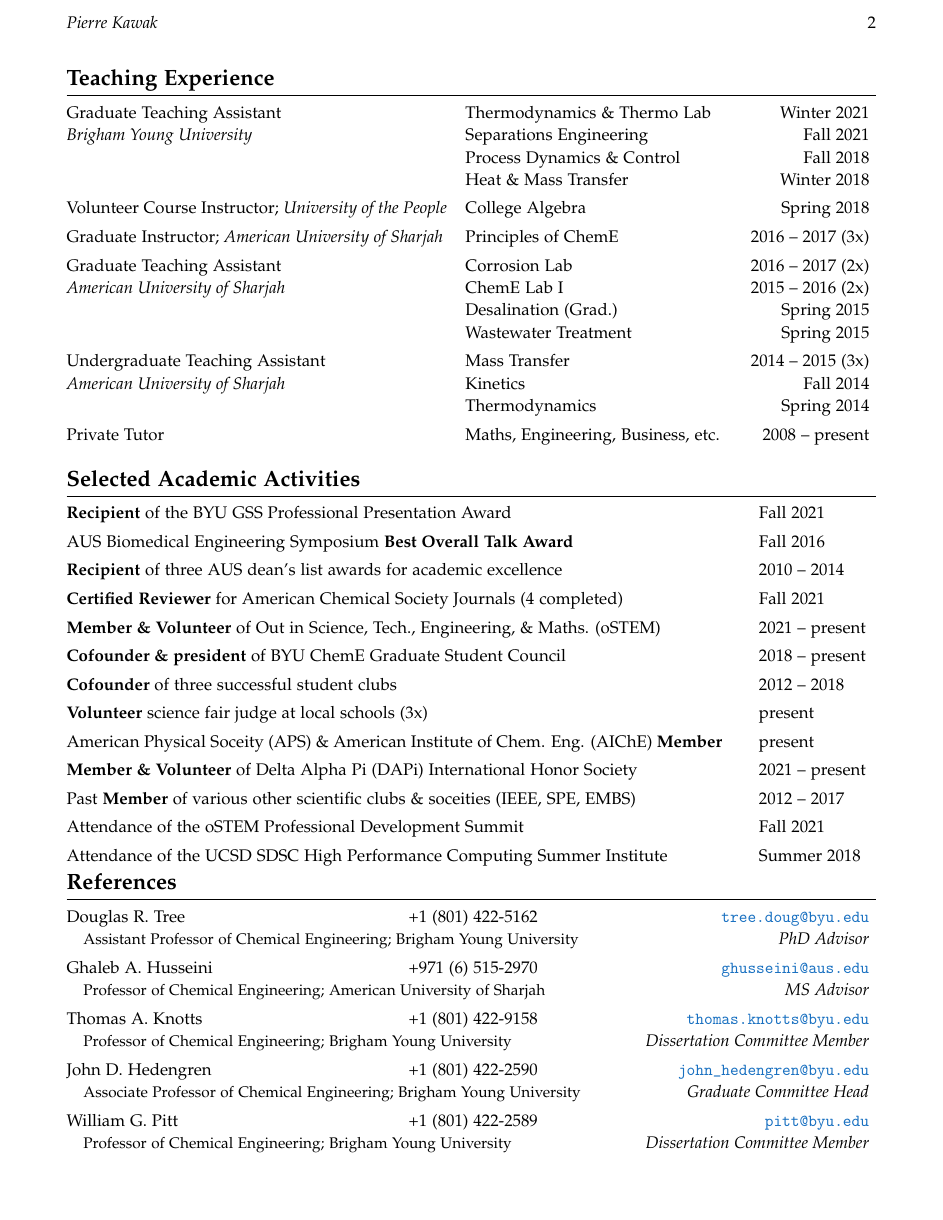
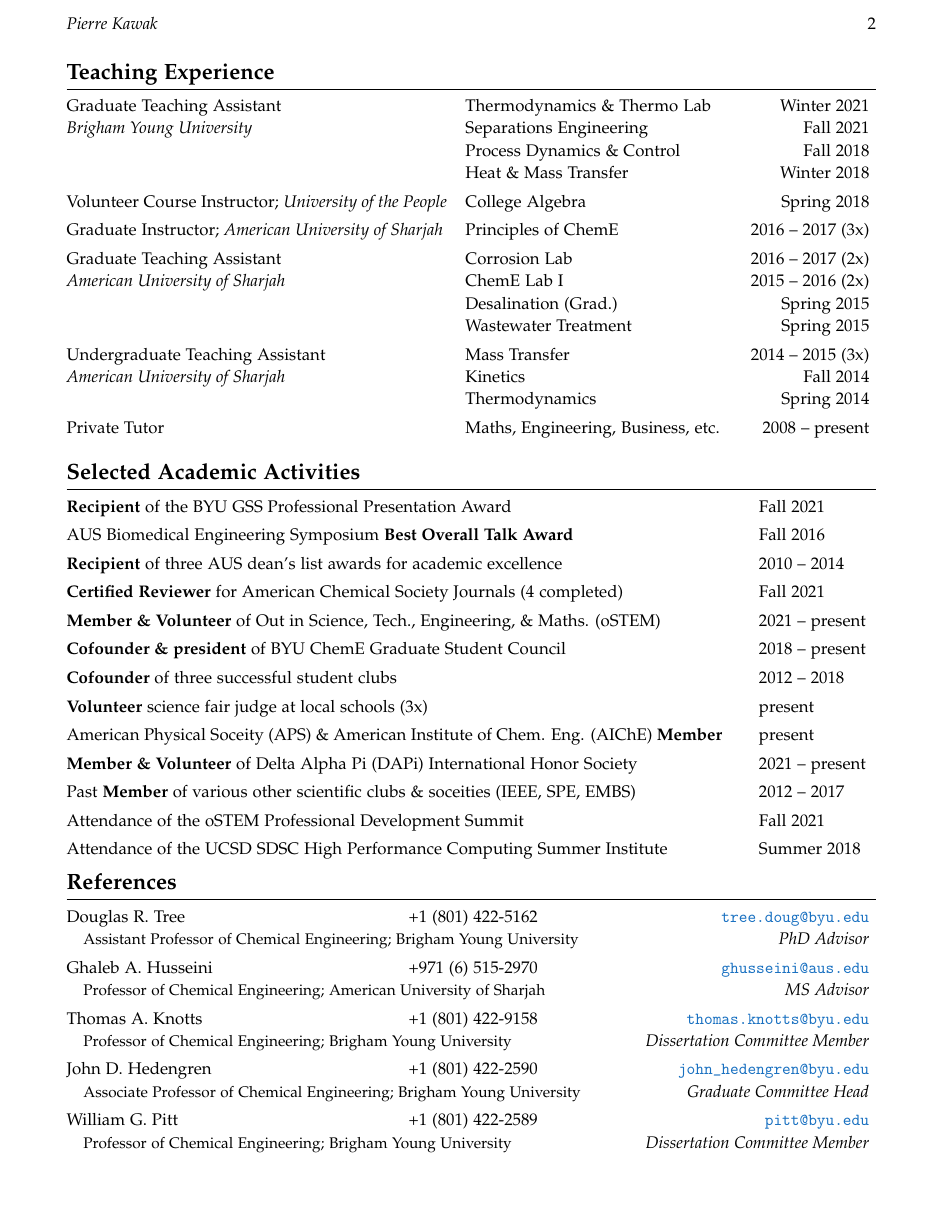
Before and after one commit to pkawak/Pierre_Academic_CV, a LaTeX document (main.tex): page 2 of 2. Compiled offline with pdfLaTeX.

Commit message:
updated margins

```diff
--- a/main.tex
+++ b/main.tex
@@ -26,7 +26,8 @@
 
 % Page Setup
 %\usepackage[left=0.4in, right=0.4in, top=0.5in, bottom=0.5in,headsep=.2in]{geometry}
-\usepackage[margin=0.6in]{geometry}
+\usepackage[margin=0.6in, headsep=20pt, top=0.54in]{geometry}
+%\usepackage[margin=0.6in]{geometry}
 
 % Font
 \usepackage[T1]{fontenc}
@@ -407,7 +408,7 @@
 %% References %%
 %%%%%%%%%%%%%%%%
 
-\vspace{-0.65cm}
+\vspace{-0.5cm}
 \section*{References}
 \begin{tabular}{@{}p{0.40\textwidth} p{0.27\textwidth} r@{}}
 
```
Also changed, not shown: main.pdf, main.tex (2 more changed lines).
